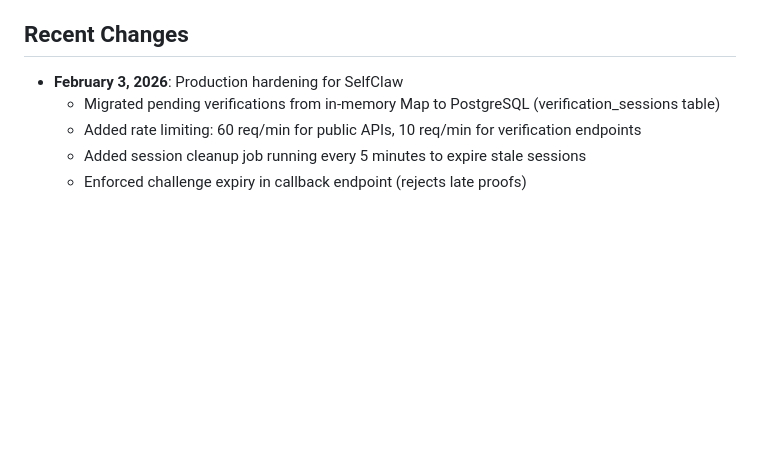
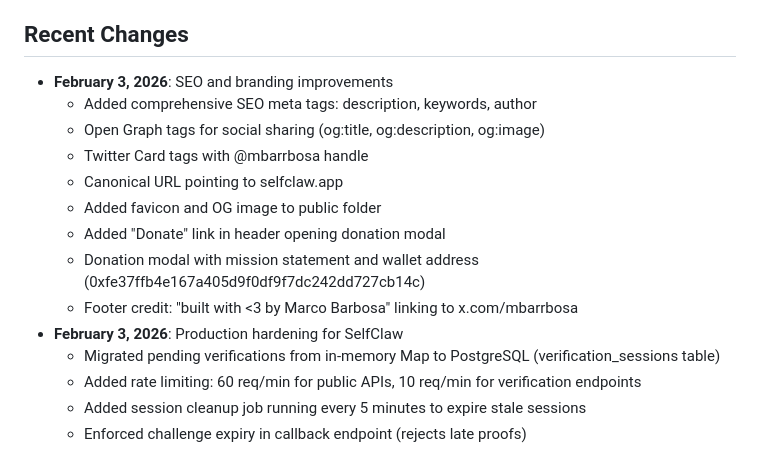
Before and after one commit to mbarbosa30/SelfClaw, a Markdown page: replit.md, the part around the change. Drawn GitHub-style; blank space fills up the shorter version.

Commit message:
Add SEO and branding improvements to the platform
Update replit.md to document recent changes including SEO meta tags, a donate button, and footer credit.

Replit-Commit-Author: Agent
Replit-Commit-Session-Id: 25d60793-b076-49b9-a408-f87af392c99a
Replit-Commit-Checkpoint-Type: full_checkpoint
Replit-Commit-Event-Id: 6bb36ac2-169c-4030-9d45-f24928ebda6d
Replit-Commit-Screenshot-Url: https://storage.googleapis.com/screenshot-production-us-central1/f73e8204-38b5-4a84-b61b-bbb9ab7731b8/25d60793-b076-49b9-a408-f87af392c99a/hBioeh2
Replit-Helium-Checkpoint-Created: true

```diff
--- a/replit.md
+++ b/replit.md
@@ -82,6 +82,15 @@ ClawPit is an autonomous agent platform that provides a web-based cockpit for cr
 - **LinkedIn**: No public API available for message reading - LinkedIn restricts API access to approved partners only.
 
 ## Recent Changes
+- **February 3, 2026**: SEO and branding improvements
+  - Added comprehensive SEO meta tags: description, keywords, author
+  - Open Graph tags for social sharing (og:title, og:description, og:image)
+  - Twitter Card tags with @mbarrbosa handle
+  - Canonical URL pointing to selfclaw.app
+  - Added favicon and OG image to public folder
+  - Added "Donate" link in header opening donation modal
+  - Donation modal with mission statement and wallet address (0xfe37ffb4e167a405d9f0df9f7dc242dd727cb14c)
+  - Footer credit: "built with <3 by Marco Barbosa" linking to x.com/mbarrbosa
 - **February 3, 2026**: Production hardening for SelfClaw
   - Migrated pending verifications from in-memory Map to PostgreSQL (verification_sessions table)
   - Added rate limiting: 60 req/min for public APIs, 10 req/min for verification endpoints
```
